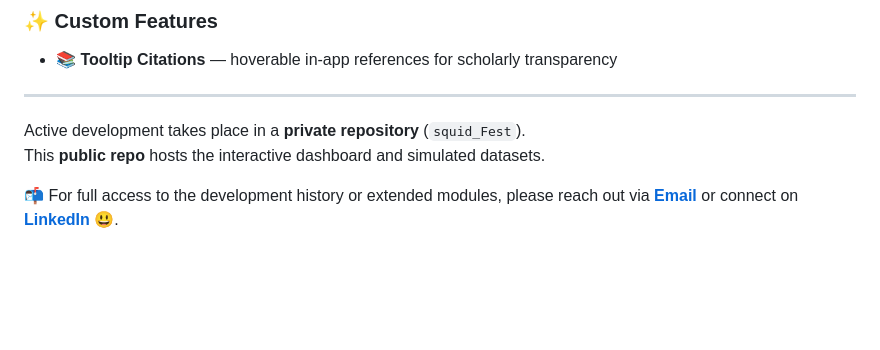
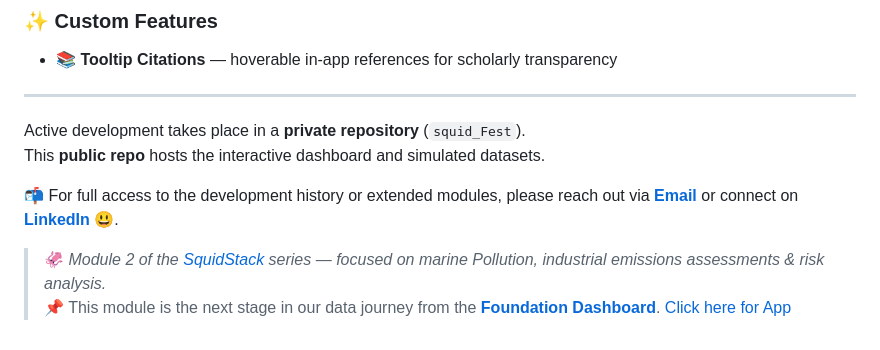
Before and after one commit to Euchie23/SquidStack, a Markdown page: Exploration/README.md, the part around the change. Drawn GitHub-style; blank space fills up the shorter version.

```diff
--- a/Exploration/README.md
+++ b/Exploration/README.md
@@ -235,3 +235,7 @@ Active development takes place in a **private repository** (`squid_Fest`).
 This **public repo** hosts the interactive dashboard and simulated datasets.
 
 📬 For full access to the development history or extended modules, please reach out via **[Email](mailto:euchie23@gmail.com)** or connect on **[LinkedIn](https://www.linkedin.com/in/euchiejnpierre/)** 😃.
+
+> 🦑 *Module 2 of the [SquidStack](https://github.com/Euchie23/SquidStack) series —  focused on marine Pollution, industrial emissions assessments & risk analysis.* <br>
+> 📌 This module is the next stage in our data journey from the [**Foundation Dashboard**](https://github.com/Euchie23/SquidStack/edit/main/Foundation/README.md).
+[Click here for App](https://euchie23.shinyapps.io/foundation/)
```
